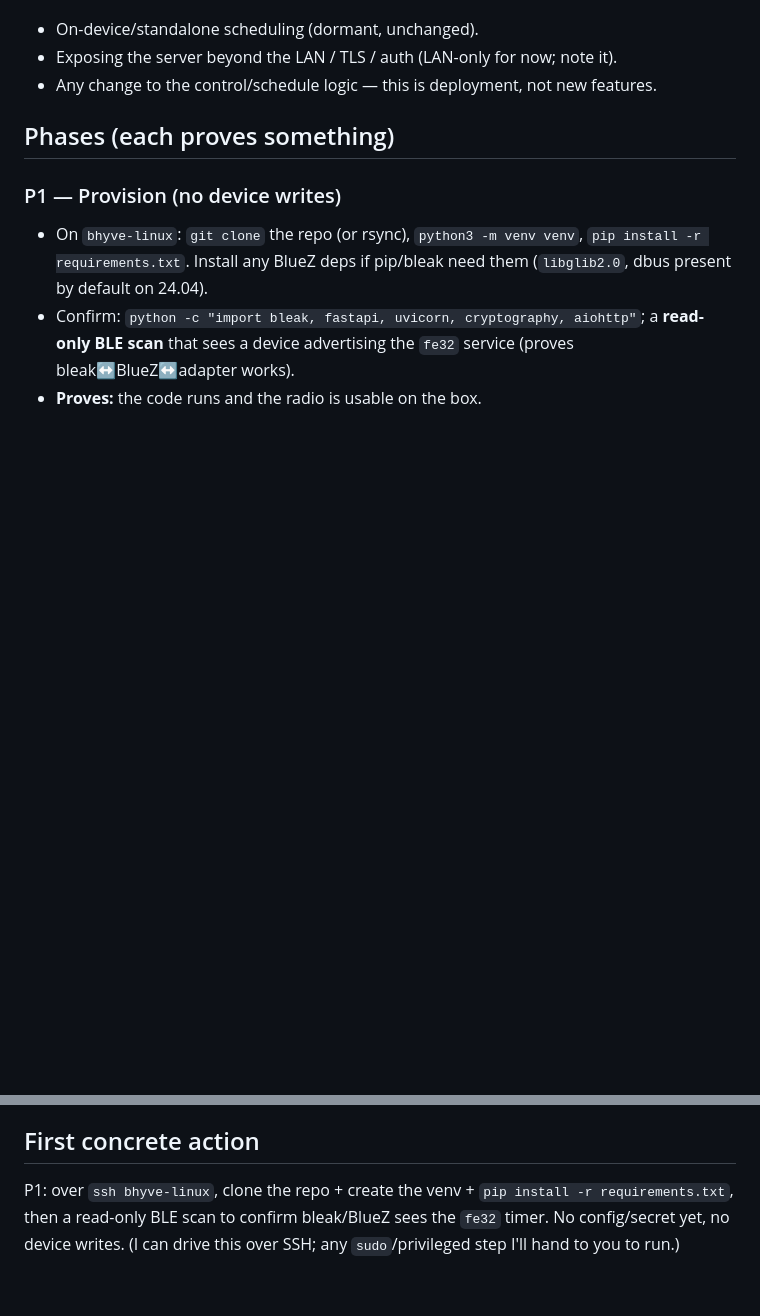
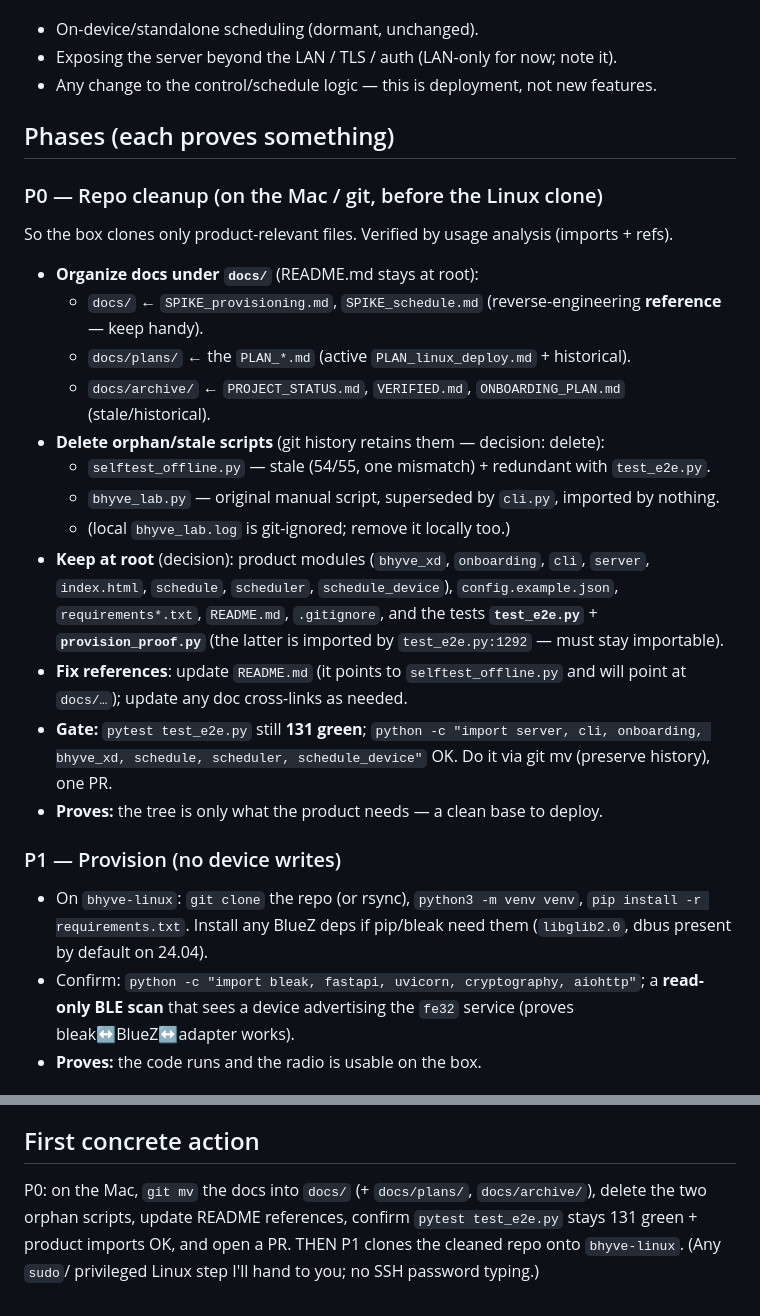
Before and after one commit to evanscastonguay/bhyve-xd-ble, a Markdown page: PLAN_linux_deploy.md, 2 parts joined by grey strips. GitHub-like rendering; blank space fills up the shorter version.

Commit message:
Plan: add P0 repo-cleanup phase before the Linux deploy
Explored the tree (usage/import-verified) and defined the cleanup. P0 (on the Mac, git) runs
before cloning to Linux so the box gets only product-relevant files:
- docs -> docs/ (SPIKEs as reference; PLAN_* in docs/plans/; PROJECT_STATUS/VERIFIED/
  ONBOARDING_PLAN in docs/archive/); README stays at root.
- delete orphan/stale scripts: selftest_offline.py (stale 54/55, redundant with test_e2e) and
  bhyve_lab.py (superseded by cli.py). git history retains them.
- keep at root: product modules + config.example + requirements + README + tests (test_e2e.py
  and provision_proof.py — the latter imported by test_e2e:1292).
- gate: pytest 131 green + product imports OK; git mv to preserve history.

Docs only.

Co-Authored-By: Claude Opus 4.8 <noreply@anthropic.com>
Claude-Session: https://claude.ai/code/session_01K5qCESK9pe8waTVnGN14BC

```diff
--- a/PLAN_linux_deploy.md
+++ b/PLAN_linux_deploy.md
@@ -38,6 +38,26 @@ working `hci0` Bluetooth (BlueZ 5.72). See [[linux-control-box]].
 - Any change to the control/schedule logic — this is deployment, not new features.
 
 ## Phases (each proves something)
+### P0 — Repo cleanup (on the Mac / git, before the Linux clone)
+So the box clones only product-relevant files. Verified by usage analysis (imports + refs).
+- **Organize docs under `docs/`** (README.md stays at root):
+  - `docs/` ← `SPIKE_provisioning.md`, `SPIKE_schedule.md` (reverse-engineering **reference** — keep handy).
+  - `docs/plans/` ← the `PLAN_*.md` (active `PLAN_linux_deploy.md` + historical).
+  - `docs/archive/` ← `PROJECT_STATUS.md`, `VERIFIED.md`, `ONBOARDING_PLAN.md` (stale/historical).
+- **Delete orphan/stale scripts** (git history retains them — decision: delete):
+  - `selftest_offline.py` — stale (54/55, one mismatch) + redundant with `test_e2e.py`.
+  - `bhyve_lab.py` — original manual script, superseded by `cli.py`, imported by nothing.
+  - (local `bhyve_lab.log` is git-ignored; remove it locally too.)
+- **Keep at root** (decision): product modules (`bhyve_xd`, `onboarding`, `cli`, `server`,
+  `index.html`, `schedule`, `scheduler`, `schedule_device`), `config.example.json`,
+  `requirements*.txt`, `README.md`, `.gitignore`, and the tests **`test_e2e.py`** +
+  **`provision_proof.py`** (the latter is imported by `test_e2e.py:1292` — must stay importable).
+- **Fix references**: update `README.md` (it points to `selftest_offline.py` and will point at
+  `docs/…`); update any doc cross-links as needed.
+- **Gate:** `pytest test_e2e.py` still **131 green**; `python -c "import server, cli, onboarding,
+  bhyve_xd, schedule, scheduler, schedule_device"` OK. Do it via git mv (preserve history), one PR.
+- **Proves:** the tree is only what the product needs — a clean base to deploy.
+
 ### P1 — Provision (no device writes)
 - On `bhyve-linux`: `git clone` the repo (or rsync), `python3 -m venv venv`, `pip install -r
   requirements.txt`. Install any BlueZ deps if pip/bleak need them (`libglib2.0`, dbus present by
@@ -93,6 +113,7 @@ working `hci0` Bluetooth (BlueZ 5.72). See [[linux-control-box]].
 - ⛳ P5 — schedules fire from Linux without the Mac.
 
 ## First concrete action
-P1: over `ssh bhyve-linux`, clone the repo + create the venv + `pip install -r requirements.txt`,
-then a read-only BLE scan to confirm bleak/BlueZ sees the `fe32` timer. No config/secret yet, no
-device writes. (I can drive this over SSH; any `sudo`/privileged step I'll hand to you to run.)
+P0: on the Mac, `git mv` the docs into `docs/` (+ `docs/plans/`, `docs/archive/`), delete the two
+orphan scripts, update README references, confirm `pytest test_e2e.py` stays 131 green + product
+imports OK, and open a PR. THEN P1 clones the cleaned repo onto `bhyve-linux`. (Any `sudo`/
+privileged Linux step I'll hand to you; no SSH password typing.)
```
